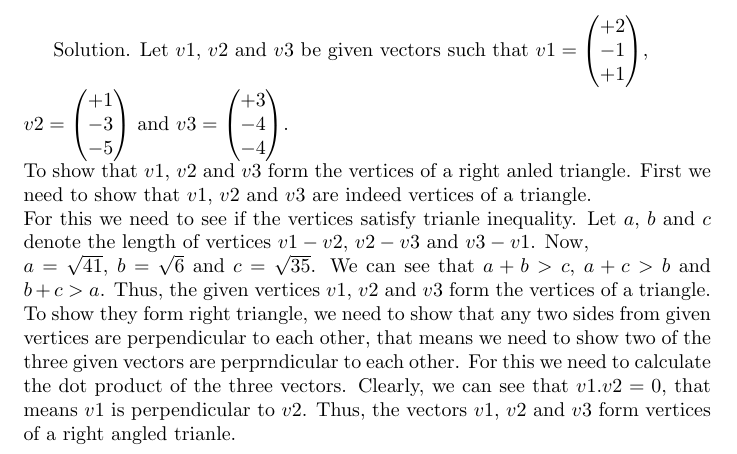
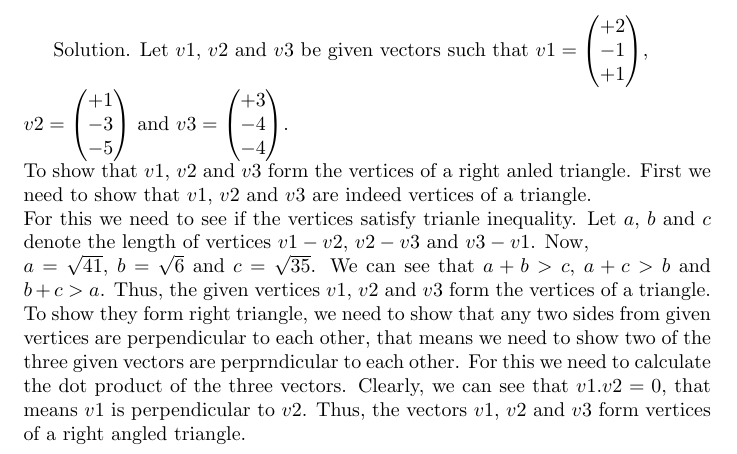
Before and after one commit to saranshbali/EE5609, a LaTeX problem sheet (latex/Assignment1.tex): part of the page, cut so that both start at the same text. Compiled offline with pdfLaTeX.

Commit message:
Spelling correction

```diff
--- a/latex/Assignment1.tex
+++ b/latex/Assignment1.tex
@@ -26,7 +26,7 @@ To show that $v1$, $v2$ and $v3$ form the vertices of a right anled triangle. Fi
 For this we need to see if the vertices satisfy trianle inequality. Let $a$, $b$ and $c$ denote the length of vertices $v1-v2$, $v2-v3$ and $v3-v1$. Now,\\
 $a=\sqrt{41}$, $b=\sqrt{6}$ and $c=\sqrt{35}$. We can see that  $a+b>c$,
 $a+c>b$ and $b+c >a$. Thus, the given vertices $v1$, $v2$ and $v3$ form the vertices of a triangle.\\
-To show they form right triangle, we need to show that any two sides from given vertices are perpendicular to each other, that means we need to show two of the three given vectors are perprndicular to each other. For this we need to calculate the dot product of the three vectors. Clearly, we can see that $v1.v2 =0$, that means $v1$ is perpendicular to $v2$. Thus, the vectors $v1$, $v2$ and $v3$ form vertices of a right angled trianle.
+To show they form right triangle, we need to show that any two sides from given vertices are perpendicular to each other, that means we need to show two of the three given vectors are perprndicular to each other. For this we need to calculate the dot product of the three vectors. Clearly, we can see that $v1.v2 =0$, that means $v1$ is perpendicular to $v2$. Thus, the vectors $v1$, $v2$ and $v3$ form vertices of a right angled triangle.
 
 
 
```
Also changed, not shown: latex/Assignment1.pdf, 1 other file.
